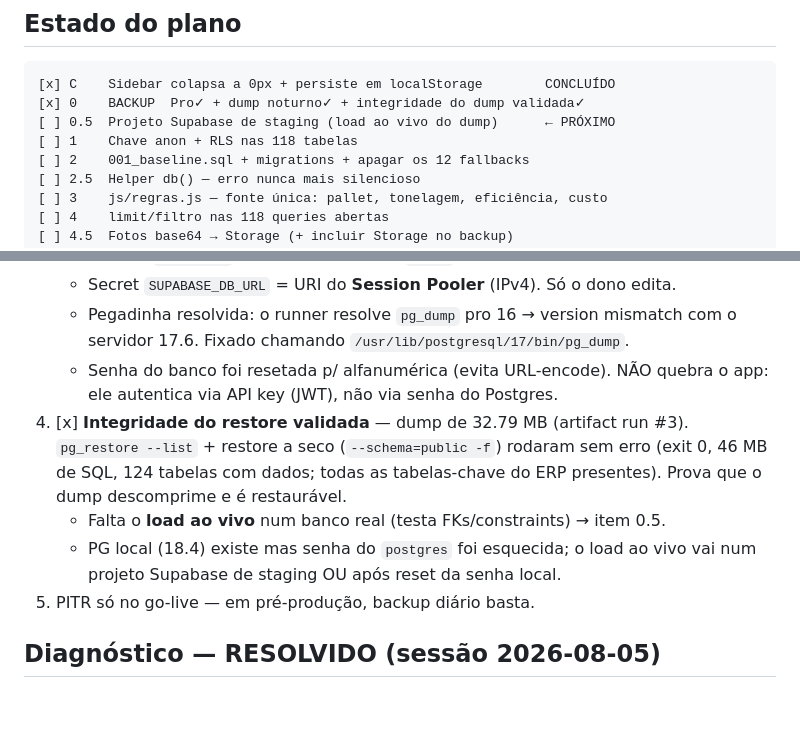
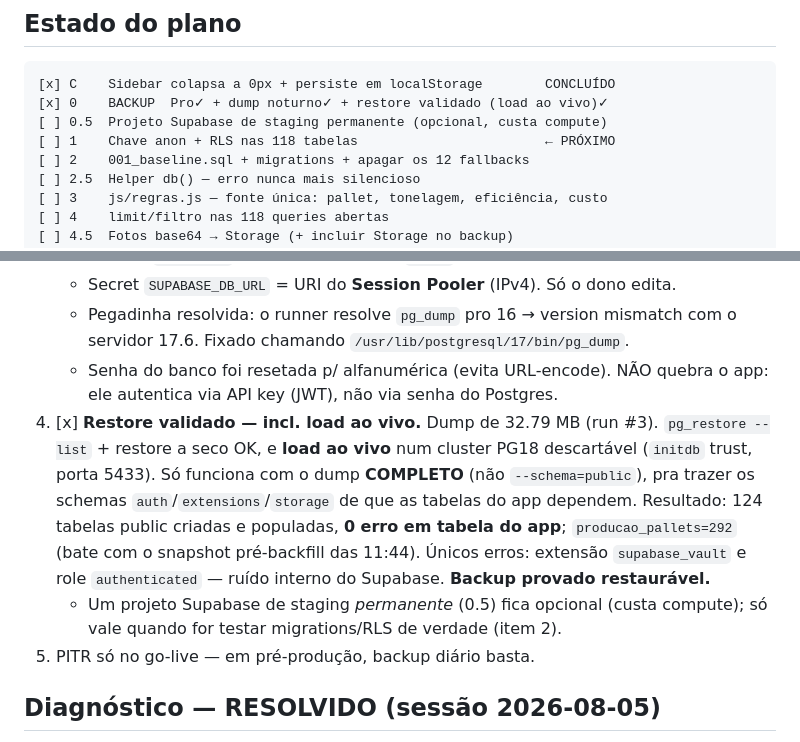
Before and after one commit to HelitonRodrigues/erp-industrial, a Markdown page: CLAUDE.md, 2 parts joined by grey strips. Rendered like a GitHub page; blank space fills up the shorter version.

Commit message:
docs: restore validado com load ao vivo (item 0 fechado de vez)
Load ao vivo do dump completo num cluster PG18 descartavel:
124 tabelas public populadas, 0 erro em tabela do app,
producao_pallets=292 (snapshot pre-backfill). Backup provado restauravel.

Co-Authored-By: Claude Opus 4.8 <noreply@anthropic.com>

````diff
--- a/CLAUDE.md
+++ b/CLAUDE.md
@@ -16,9 +16,9 @@ go-live, custa parada de linha.
 
 ```
 [x] C    Sidebar colapsa a 0px + persiste em localStorage        CONCLUÍDO
-[x] 0    BACKUP  Pro✓ + dump noturno✓ + integridade do dump validada✓
-[ ] 0.5  Projeto Supabase de staging (load ao vivo do dump)      ← PRÓXIMO
-[ ] 1    Chave anon + RLS nas 118 tabelas
+[x] 0    BACKUP  Pro✓ + dump noturno✓ + restore validado (load ao vivo)✓
+[ ] 0.5  Projeto Supabase de staging permanente (opcional, custa compute)
+[ ] 1    Chave anon + RLS nas 118 tabelas                        ← PRÓXIMO
 [ ] 2    001_baseline.sql + migrations + apagar os 12 fallbacks
 [ ] 2.5  Helper db() — erro nunca mais silencioso
 [ ] 3    js/regras.js — fonte única: pallet, tonelagem, eficiência, custo
@@ -45,13 +45,16 @@ memória do projeto entre sessões.
      com o servidor 17.6. Fixado chamando `/usr/lib/postgresql/17/bin/pg_dump`.
    - Senha do banco foi resetada p/ alfanumérica (evita URL-encode). NÃO quebra
      o app: ele autentica via API key (JWT), não via senha do Postgres.
-4. [x] **Integridade do restore validada** — dump de 32.79 MB (artifact run #3).
-   `pg_restore --list` + restore a seco (`--schema=public -f`) rodaram sem erro
-   (exit 0, 46 MB de SQL, 124 tabelas com dados; todas as tabelas-chave do ERP
-   presentes). Prova que o dump descomprime e é restaurável.
-   - Falta o **load ao vivo** num banco real (testa FKs/constraints) → item 0.5.
-   - PG local (18.4) existe mas senha do `postgres` foi esquecida; o load ao
-     vivo vai num projeto Supabase de staging OU após reset da senha local.
+4. [x] **Restore validado — incl. load ao vivo.** Dump de 32.79 MB (run #3).
+   `pg_restore --list` + restore a seco OK, e **load ao vivo** num cluster PG18
+   descartável (`initdb` trust, porta 5433). Só funciona com o dump **COMPLETO**
+   (não `--schema=public`), pra trazer os schemas `auth`/`extensions`/`storage`
+   de que as tabelas do app dependem. Resultado: 124 tabelas public criadas e
+   populadas, **0 erro em tabela do app**; `producao_pallets=292` (bate com o
+   snapshot pré-backfill das 11:44). Únicos erros: extensão `supabase_vault` e
+   role `authenticated` — ruído interno do Supabase. **Backup provado restaurável.**
+   - Um projeto Supabase de staging *permanente* (0.5) fica opcional (custa
+     compute); só vale quando for testar migrations/RLS de verdade (item 2).
 5. PITR só no go-live — em pré-produção, backup diário basta.
 
 ## Diagnóstico — RESOLVIDO (sessão 2026-08-05)
````
